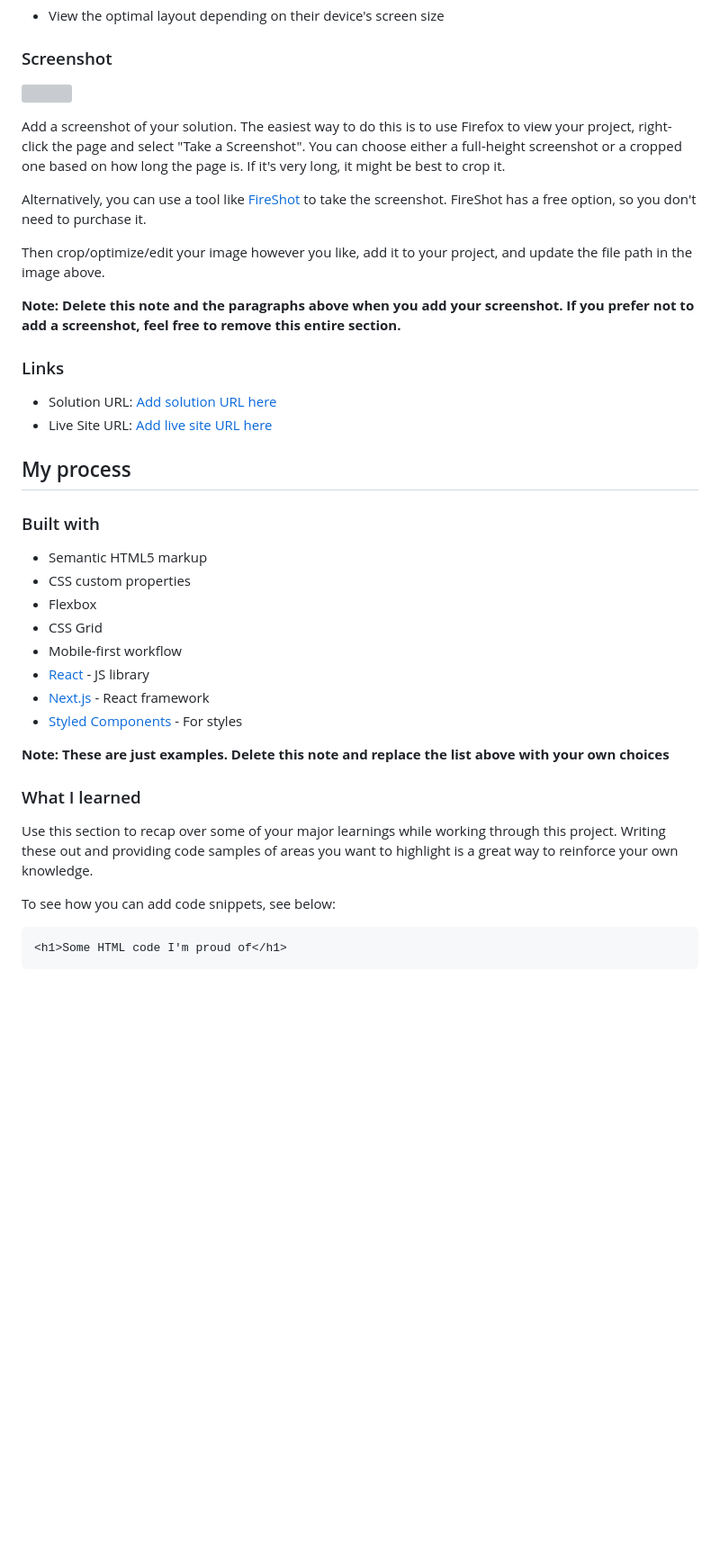
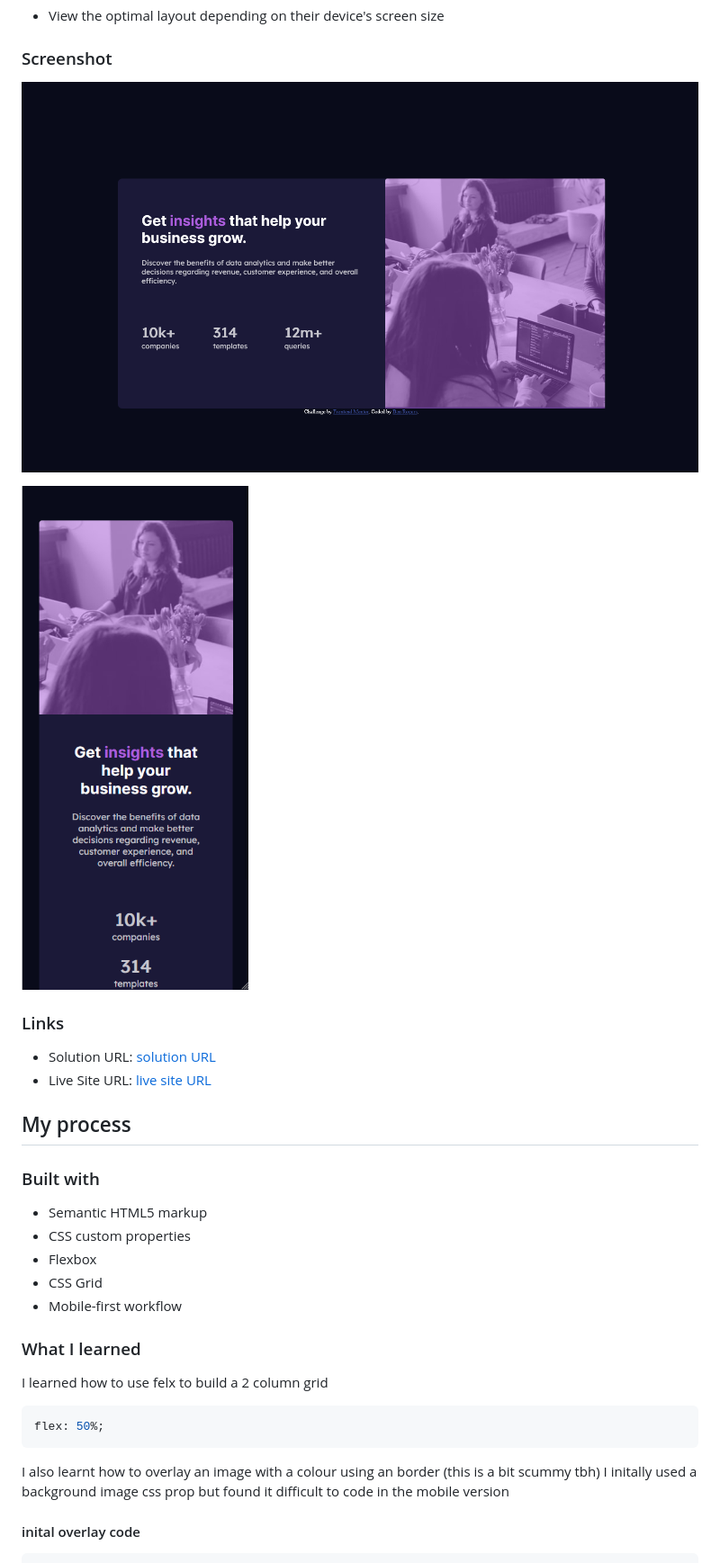
Before and after one commit to benjamin0204/FrontEndMentorProjects, a Markdown page: stats-preview-card-component-main/README-template.md, the part around the change printed below. Shown: that part at 90% size. GitHub-like rendering; pictures changed too: stats-preview-card-component-main/images/screenshotLarge.PNG (added), stats-preview-card-component-main/images/screenshotSmall.PNG (added); blank space fills up the shorter version; grey boxes are pictures that could not be loaded.

Commit message:
filled in README file

````diff
--- a/stats-preview-card-component-main/README-template.md
+++ b/stats-preview-card-component-main/README-template.md
@@ -26,20 +26,14 @@ Users should be able to:
 
 ### Screenshot
 
-![](./screenshot.jpg)
+![Desktop](./images/screenshotLarge.PNG)
 
-Add a screenshot of your solution. The easiest way to do this is to use Firefox to view your project, right-click the page and select "Take a Screenshot". You can choose either a full-height screenshot or a cropped one based on how long the page is. If it's very long, it might be best to crop it.
-
-Alternatively, you can use a tool like [FireShot](https://getfireshot.com/) to take the screenshot. FireShot has a free option, so you don't need to purchase it.
-
-Then crop/optimize/edit your image however you like, add it to your project, and update the file path in the image above.
-
-**Note: Delete this note and the paragraphs above when you add your screenshot. If you prefer not to add a screenshot, feel free to remove this entire section.**
+![Mobile](./images/screenshotSmall.PNG)
 
 ### Links
 
-- Solution URL: [Add solution URL here](https://your-solution-url.com)
-- Live Site URL: [Add live site URL here](https://your-live-site-url.com)
+- Solution URL: [solution URL](https://your-solution-url.com)
+- Live Site URL: [live site URL](https://portfolio-project-frontendmentor-statpreviewcardcomponent.netlify.app/)
 
 ## My process
 
@@ -50,20 +44,17 @@ Then crop/optimize/edit your image however you like, add it to your project, and
 - Flexbox
 - CSS Grid
 - Mobile-first workflow
-- [React](https://reactjs.org/) - JS library
-- [Next.js](https://nextjs.org/) - React framework
-- [Styled Components](https://styled-components.com/) - For styles
-
-**Note: These are just examples. Delete this note and replace the list above with your own choices**
 
 ### What I learned
 
-Use this section to recap over some of your major learnings while working through this project. Writing these out and providing code samples of areas you want to highlight is a great way to reinforce your own knowledge.
+I learned how to use felx to build a 2 column grid
 
-To see how you can add code snippets, see below:
-
-```html
-<h1>Some HTML code I'm proud of</h1>
+```css
+flex: 50%;
 ```
 
+I also learnt how to overlay an image with a colour using an border (this is a bit scummy tbh) I initally used a background image css prop but found it difficult to code in the mobile version
+
+#### inital overlay code
+
 ```css
````
Also changed, not shown: other parts of stats-preview-card-component-main/README-template.md (+60 -23 lines), 1 other file.
